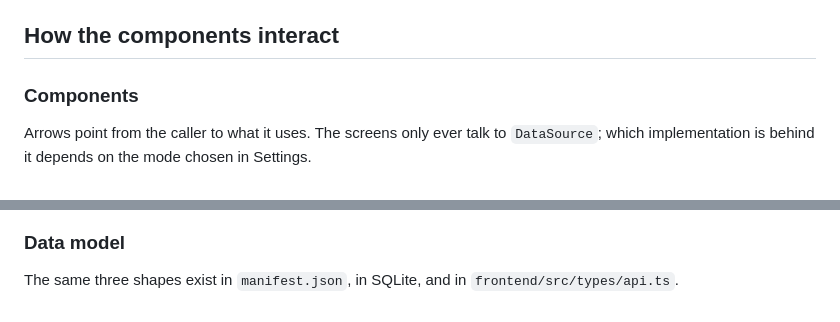
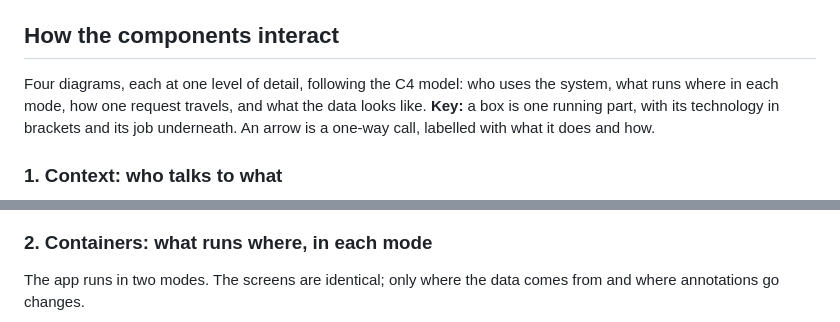
Before and after one commit to nkn002/visual-readout, a Markdown page: README.md, 2 parts joined by grey strips. Rendered like a GitHub page.

````diff
--- a/README.md
+++ b/README.md
@@ -122,8 +122,8 @@ A FastAPI service with a SQLite database. Everything is in `app/`:
 
 ## How the components interact
 
-### Components
+Four diagrams, each at one level of detail, following the C4 model: who uses the system, what runs where in each mode, how one request travels, and what the data looks like. **Key:** a box is one running part, with its technology in brackets and its job underneath. An arrow is a one-way call, labelled with what it does and how.
 
-Arrows point from the caller to what it uses. The screens only ever talk to `DataSource`; which implementation is behind it depends on the mode chosen in Settings.
+### 1. Context: who talks to what
 
 ```mermaid
@@ -181,7 +141,7 @@ flowchart LR
 ```
 
-### Data model
+### 2. Containers: what runs where, in each mode
 
-The same three shapes exist in `manifest.json`, in SQLite, and in `frontend/src/types/api.ts`.
+The app runs in two modes. The screens are identical; only where the data comes from and where annotations go changes.
 
 ```mermaid
````
Also changed, not shown: other parts of README.md (+77 -110 lines).
